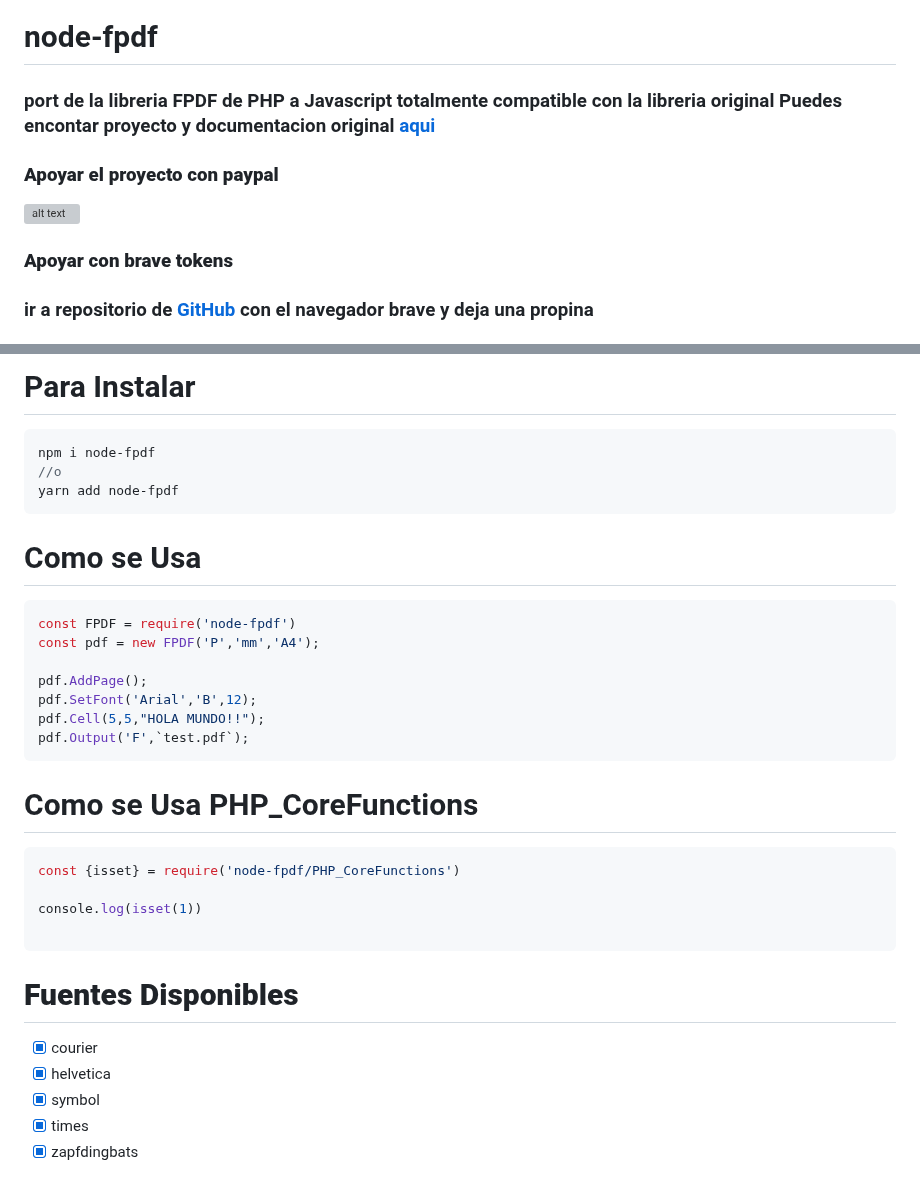
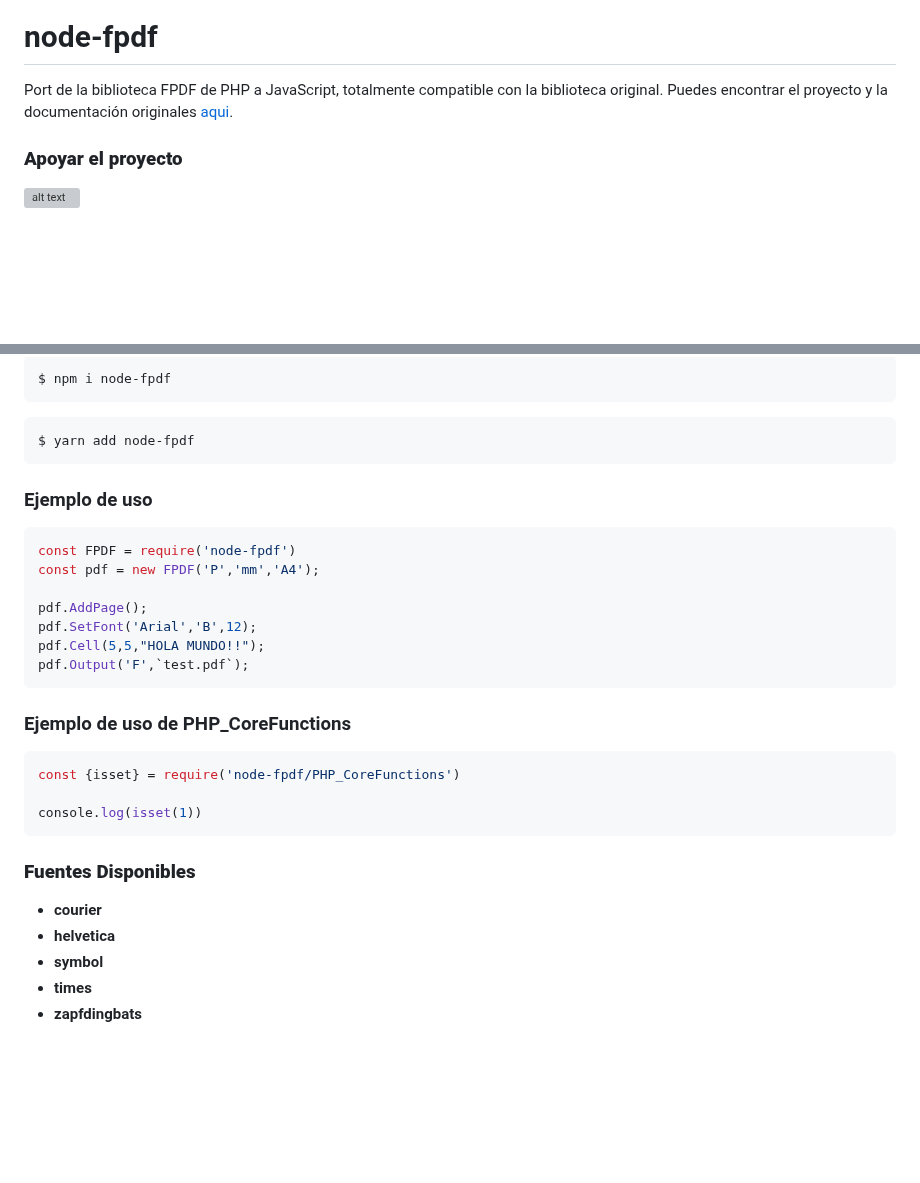
Before and after one commit to gamalielmendez/node-fpdf, a Markdown page: README.md, 2 parts joined by grey strips. GitHub-like rendering; blank space fills up the shorter version; grey boxes are pictures that could not be loaded.

Commit message:
Mejora en la presentación de la biblioteca

`````diff
--- a/README.md
+++ b/README.md
@@ -1,10 +1,9 @@
 ![GitHub Sponsor](https://img.shields.io/github/sponsors/gamalielmendez?label=Sponsor&logo=GitHub)
 [![](https://img.shields.io/static/v1?label=Sponsor&message=%E2%9D%A4&logo=GitHub&color=%23fe8e86)](https://github.com/sponsors/gamalielmendez)
 # node-fpdf
-### port de la libreria FPDF de PHP a Javascript totalmente compatible con la libreria original Puedes encontar  proyecto y documentacion original [aqui](http://www.fpdf.org/)
-### **Apoyar el proyecto con paypal**
+Port de la biblioteca FPDF de PHP a JavaScript, totalmente compatible con la biblioteca original. Puedes encontrar el proyecto y la documentación originales [aqui](http://www.fpdf.org/).
+
+### **Apoyar el proyecto**
 [![alt text](https://www.paypalobjects.com/es_XC/MX/i/btn/btn_donateCC_LG.gif)](https://www.paypal.com/cgi-bin/webscr?cmd=_s-xclick&hosted_button_id=HJT3RJKJ44EWQ&source=url
 )
-### **Apoyar con brave tokens**
-### ir a repositorio de [GitHub](https://github.com/gamalielmendez/node-fpdf) con el navegador brave y deja una propina
 
@@ -13,11 +11,12 @@
 
-# Para Instalar
-```javascript
-npm i node-fpdf
-//o
-yarn add node-fpdf
+```shell
+$ npm i node-fpdf
 ````
-# Como se Usa
+```shell
+$ yarn add node-fpdf
+````
+
+### Ejemplo de uso
 ```javascript
 const FPDF = require('node-fpdf')
 const pdf = new FPDF('P','mm','A4');
@@ -27,18 +26,17 @@ pdf.SetFont('Arial','B',12);
 pdf.Cell(5,5,"HOLA MUNDO!!");
 pdf.Output('F',`test.pdf`);
 ````
-# Como se Usa PHP_CoreFunctions
+### Ejemplo de uso de PHP_CoreFunctions
 ```javascript
 const {isset} = require('node-fpdf/PHP_CoreFunctions')
 
 console.log(isset(1))
-
 ````
 
-# **Fuentes Disponibles**
-- [x] courier
-- [x] helvetica
-- [x] symbol
-- [x] times
-- [x] zapfdingbats
+### **Fuentes Disponibles**
+- **courier**
+- **helvetica**
+- **symbol**
+- **times**
+- **zapfdingbats**
 
`````
Also changed, not shown: other parts of README.md (+70 -71 lines).
